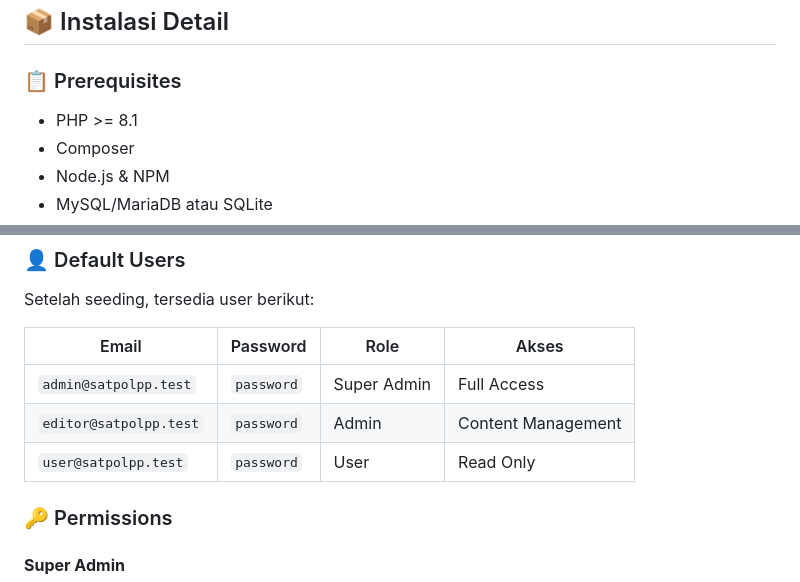
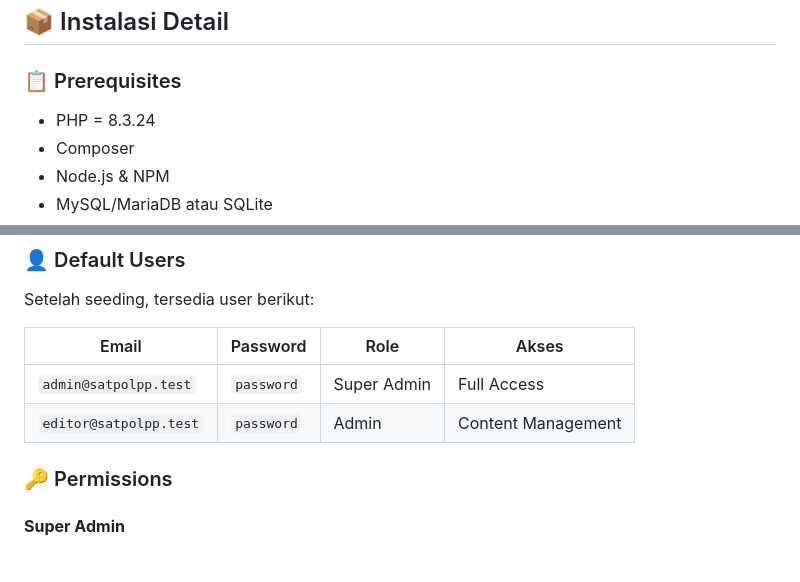
Before and after one commit to Donsss/Satpol-PP-Katingan, a Markdown page: README.md, 2 parts joined by grey strips. Rendered like a GitHub page; blank space fills up the shorter version.

```diff
--- a/README.md
+++ b/README.md
@@ -131,7 +131,7 @@ php artisan serve
 
 ### 📋 Prerequisites
 
-- PHP >= 8.1
+- PHP = 8.3.24
 - Composer
 - Node.js & NPM
 - MySQL/MariaDB atau SQLite
@@ -252,7 +252,6 @@ Setelah seeding, tersedia user berikut:
 |-------|----------|------|-------|
 | `admin@satpolpp.test` | `password` | Super Admin | Full Access |
 | `editor@satpolpp.test` | `password` | Admin | Content Management |
-| `user@satpolpp.test` | `password` | User | Read Only |
 
 ### 🔑 Permissions
 
```
Also changed, not shown: other parts of README.md (+1 -149 lines).
